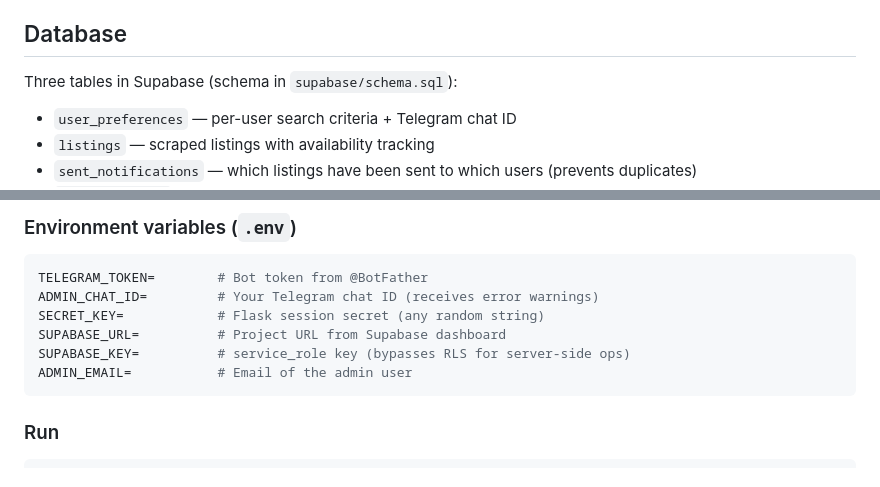
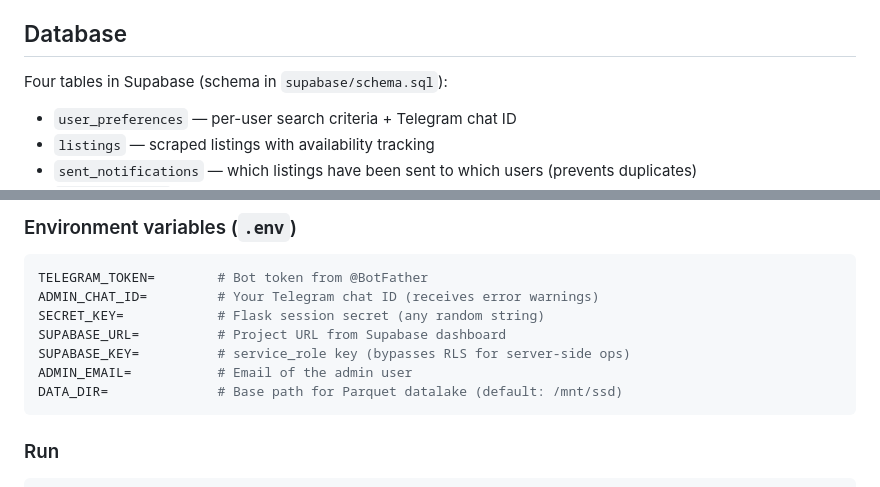
Before and after one commit to sst1lle/huiszoeker-bot, a Markdown page: README.md, 2 parts joined by grey strips. Rendered like a GitHub page.

````diff
--- a/README.md
+++ b/README.md
@@ -46,7 +46,7 @@ Two processes share a single Docker image:
 
 ## Database
 
-Three tables in Supabase (schema in `supabase/schema.sql`):
+Four tables in Supabase (schema in `supabase/schema.sql`):
 
 - `user_preferences` — per-user search criteria + Telegram chat ID
 - `listings` — scraped listings with availability tracking
@@ -66,6 +66,7 @@ SECRET_KEY=            # Flask session secret (any random string)
 SUPABASE_URL=          # Project URL from Supabase dashboard
 SUPABASE_KEY=          # service_role key (bypasses RLS for server-side ops)
 ADMIN_EMAIL=           # Email of the admin user
+DATA_DIR=              # Base path for Parquet datalake (default: /mnt/ssd)
 ```
 
 ### Run
````
